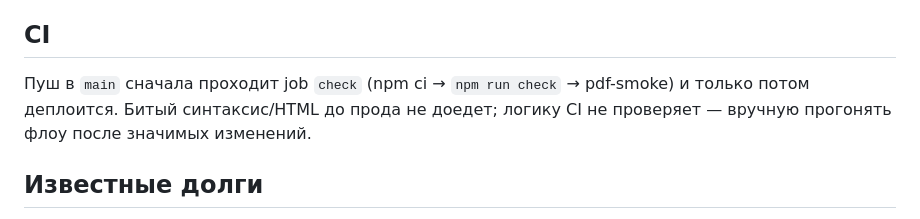
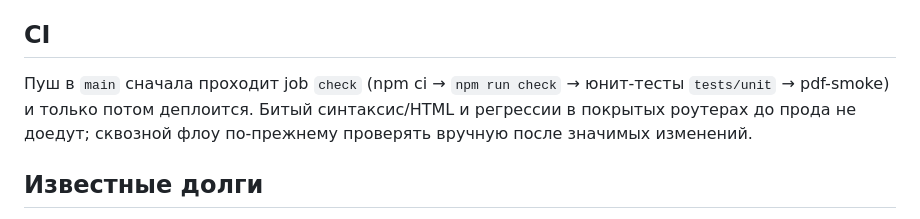
Before and after one commit to Nolan6663/b2bneft, a Markdown page: docs/ARCHITECTURE.md, the part around the change. Rendered like a GitHub page.

Commit message:
docs: CI section mentions unit tests
Co-Authored-By: Claude Fable 5 <noreply@anthropic.com>

```diff
--- a/docs/ARCHITECTURE.md
+++ b/docs/ARCHITECTURE.md
@@ -111,9 +111,10 @@ refresh-токен (БД; страница «Активные сессии» в
 
 ## CI
 
-Пуш в `main` сначала проходит job `check` (npm ci → `npm run check` → pdf-smoke)
-и только потом деплоится. Битый синтаксис/HTML до прода не доедет; логику
-CI не проверяет — вручную прогонять флоу после значимых изменений.
+Пуш в `main` сначала проходит job `check` (npm ci → `npm run check` → юнит-тесты
+`tests/unit` → pdf-smoke) и только потом деплоится. Битый синтаксис/HTML и
+регрессии в покрытых роутерах до прода не доедут; сквозной флоу по-прежнему
+проверять вручную после значимых изменений.
 
 ## Известные долги
 
```
